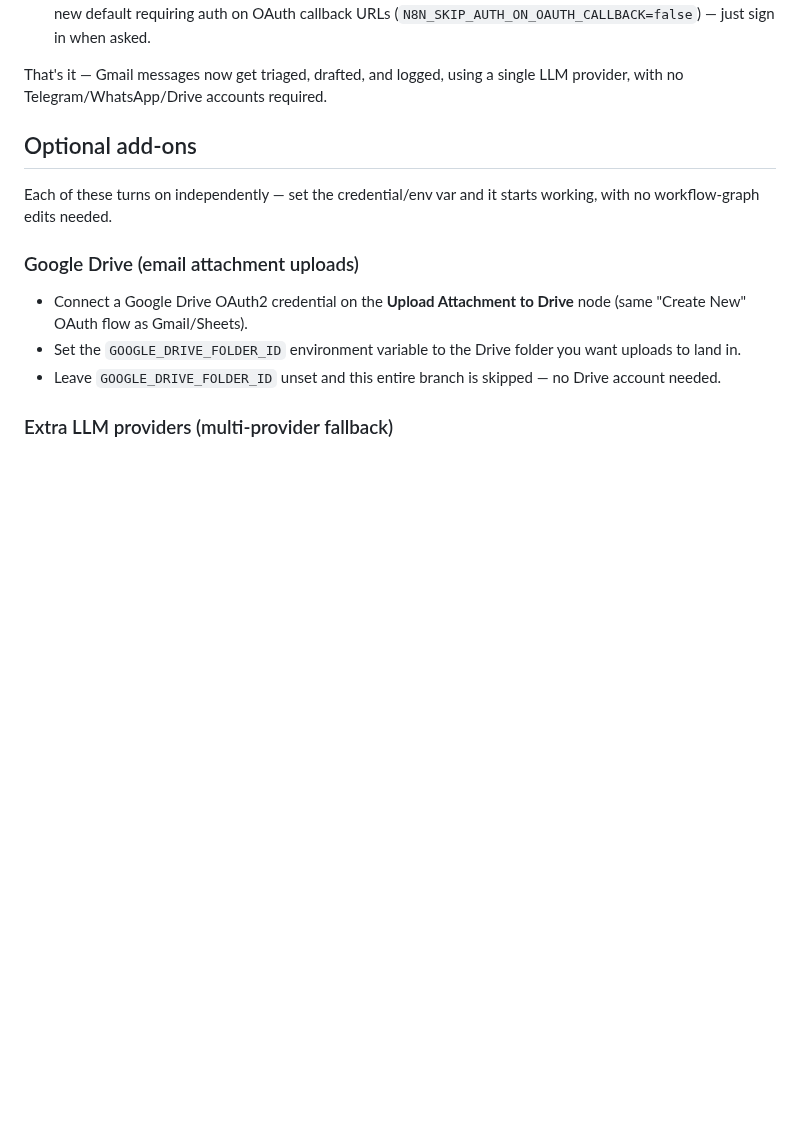
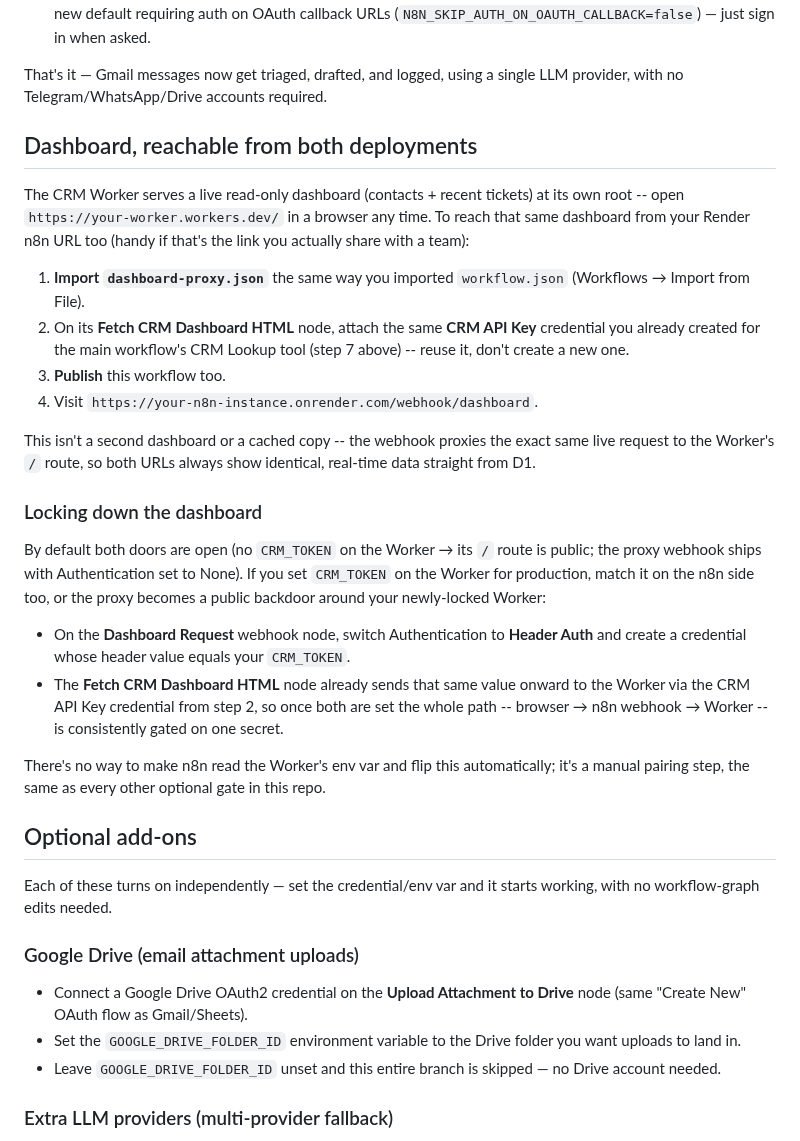
Before and after one commit to allocsys/n8n-agentic-ops, a Markdown page: SETUP.md, the part around the change. Rendered like a GitHub page; blank space fills up the shorter version.

Commit message:
Document importing dashboard-proxy.json and how to lock it down
Explains the new webhook, where it lives, and the manual step needed
to match it to CRM_TOKEN if the Worker has auth enabled -- same
pattern used for every other optional gate in this repo.

```diff
--- a/SETUP.md
+++ b/SETUP.md
@@ -62,6 +62,45 @@ a sheet. No Telegram, WhatsApp, Drive, or multi-provider fallback.
 
 That's it — Gmail messages now get triaged, drafted, and logged, using a
 single LLM provider, with no Telegram/WhatsApp/Drive accounts required.
+
+## Dashboard, reachable from both deployments
+
+The CRM Worker serves a live read-only dashboard (contacts + recent
+tickets) at its own root -- open `https://your-worker.workers.dev/` in a
+browser any time. To reach that same dashboard from your Render n8n URL
+too (handy if that's the link you actually share with a team):
+
+1. **Import `dashboard-proxy.json`** the same way you imported
+   `workflow.json` (Workflows → Import from File).
+2. On its **Fetch CRM Dashboard HTML** node, attach the same **CRM API
+   Key** credential you already created for the main workflow's CRM
+   Lookup tool (step 7 above) -- reuse it, don't create a new one.
+3. **Publish** this workflow too.
+4. Visit `https://your-n8n-instance.onrender.com/webhook/dashboard`.
+
+This isn't a second dashboard or a cached copy -- the webhook proxies the
+exact same live request to the Worker's `/` route, so both URLs always
+show identical, real-time data straight from D1.
+
+### Locking down the dashboard
+
+By default both doors are open (no `CRM_TOKEN` on the Worker → its `/`
+route is public; the proxy webhook ships with Authentication set to
+None). If you set `CRM_TOKEN` on the Worker for production, match it on
+the n8n side too, or the proxy becomes a public backdoor around your
+newly-locked Worker:
+
+- On the **Dashboard Request** webhook node, switch Authentication to
+  **Header Auth** and create a credential whose header value equals your
+  `CRM_TOKEN`.
+- The **Fetch CRM Dashboard HTML** node already sends that same value
+  onward to the Worker via the CRM API Key credential from step 2, so
+  once both are set the whole path -- browser → n8n webhook → Worker --
+  is consistently gated on one secret.
+
+There's no way to make n8n read the Worker's env var and flip this
+automatically; it's a manual pairing step, the same as every other
+optional gate in this repo.
 
 ## Optional add-ons
 
```
